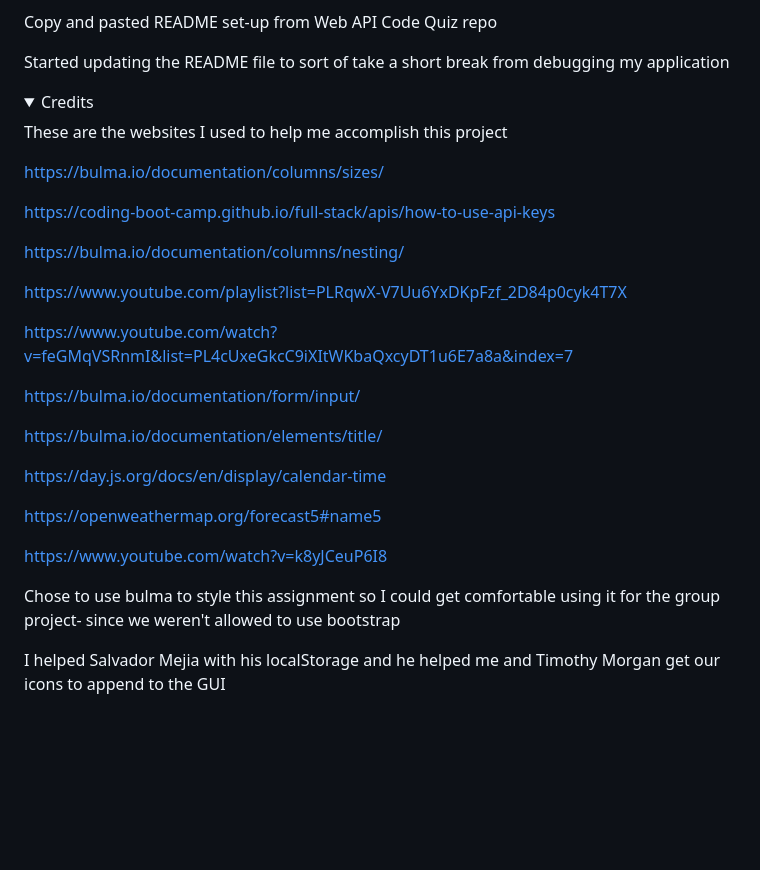
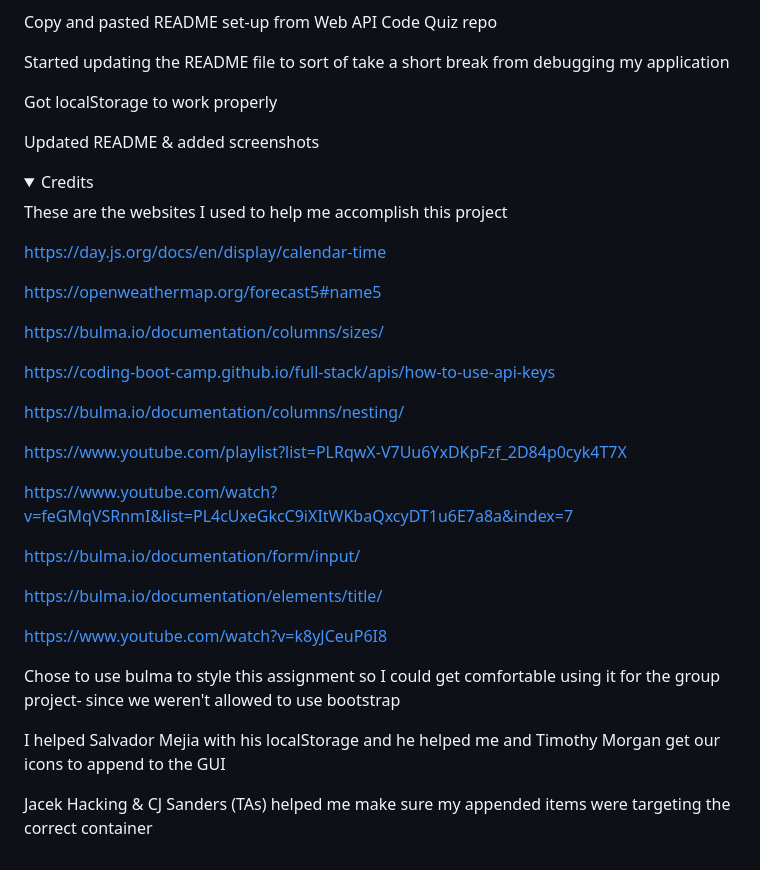
Before and after one commit to whats-a-pj/Weather-Dashboard-ServerSideAPIs, a Markdown page: README.md, the part around the change printed below. Drawn GitHub-style; folded sections open; blank space fills up the shorter version.

```diff
--- a/README.md
+++ b/README.md
@@ -45,12 +46,20 @@ Copy and pasted README set-up from Web API Code Quiz repo
 
 Started updating the README file to sort of take a short break from debugging my application
 
+Got localStorage to work properly
+
+Updated README & added screenshots
+
 </details>
 
 <details>
 <summary> Credits </summary>
 
 These are the websites I used to help me accomplish this project
+
+https://day.js.org/docs/en/display/calendar-time
+
+https://openweathermap.org/forecast5#name5
 
 https://bulma.io/documentation/columns/sizes/
 
@@ -66,14 +75,12 @@ https://bulma.io/documentation/form/input/
 
 https://bulma.io/documentation/elements/title/
 
-https://day.js.org/docs/en/display/calendar-time
-
-https://openweathermap.org/forecast5#name5
-
 https://www.youtube.com/watch?v=k8yJCeuP6I8
 
 Chose to use bulma to style this assignment so I could get comfortable using it for the group project- since we weren't allowed to use bootstrap
 
 I helped Salvador Mejia with his localStorage and he helped me and Timothy Morgan get our icons to append to the GUI
 
+Jacek Hacking & CJ Sanders (TAs) helped me make sure my appended items were targeting the correct container
+
 </details>
```
Also changed, not shown: other parts of README.md (+5 -4 lines), assets/images/FirstSearch.png (added), assets/images/Homepage.png (added), assets/images/MultipleSearches.png (added).
